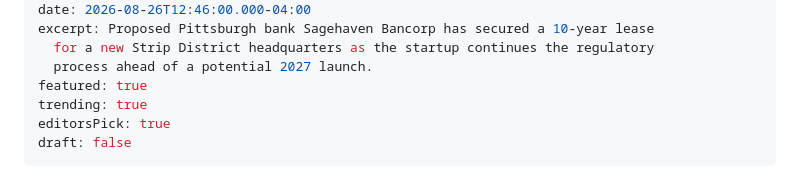
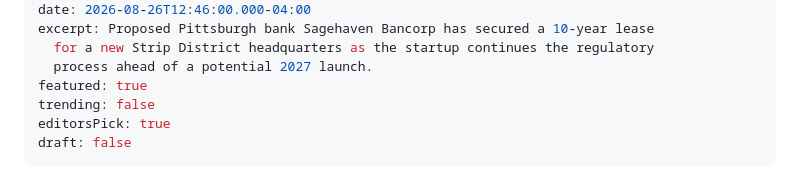
Before and after one commit to thealleghenychronicle-lab/allegheny-chronicle, a Markdown page: content/articles/pittsburgh-startup-bank-sagehaven-secures-strip-district-headquarters.md, the part around the change. Rendered like a GitHub page.

Commit message:
Update Article “pittsburgh-startup-bank-sagehaven-secures-strip-district-headquarters” - Allegheny Chronicle <thealleghenychronicle@gmail.com> via DecapBridge

```diff
--- a/content/articles/pittsburgh-startup-bank-sagehaven-secures-strip-district-headquarters.md
+++ b/content/articles/pittsburgh-startup-bank-sagehaven-secures-strip-district-headquarters.md
@@ -18,7 +18,7 @@ excerpt: Proposed Pittsburgh bank Sagehaven Bancorp has secured a 10-year lease
   for a new Strip District headquarters as the startup continues the regulatory
   process ahead of a potential 2027 launch.
 featured: true
-trending: true
+trending: false
 editorsPick: true
 draft: false
 ---
```
